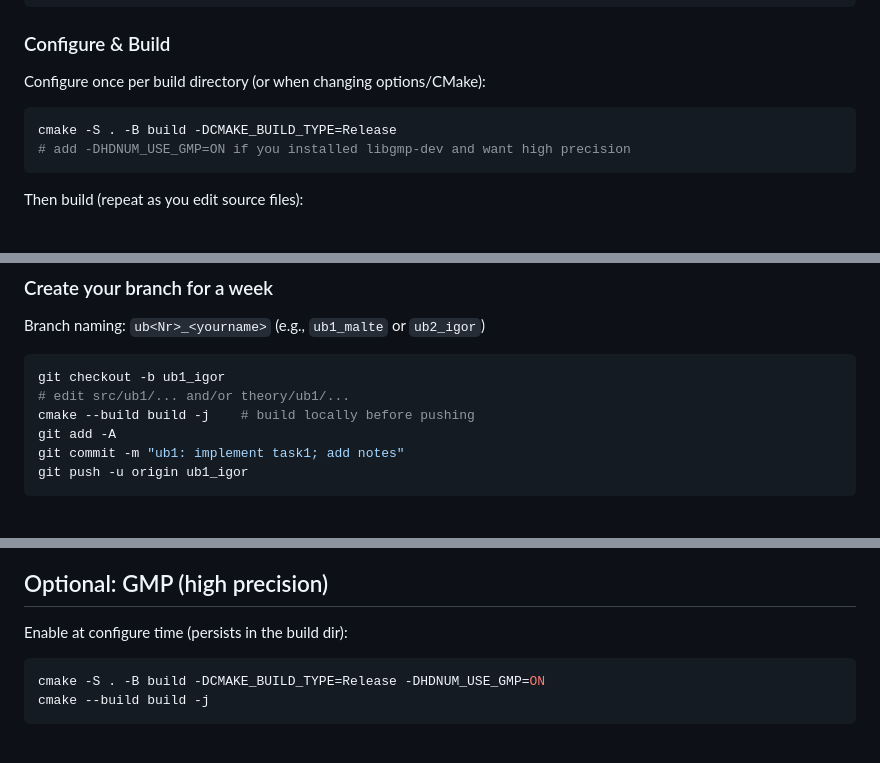
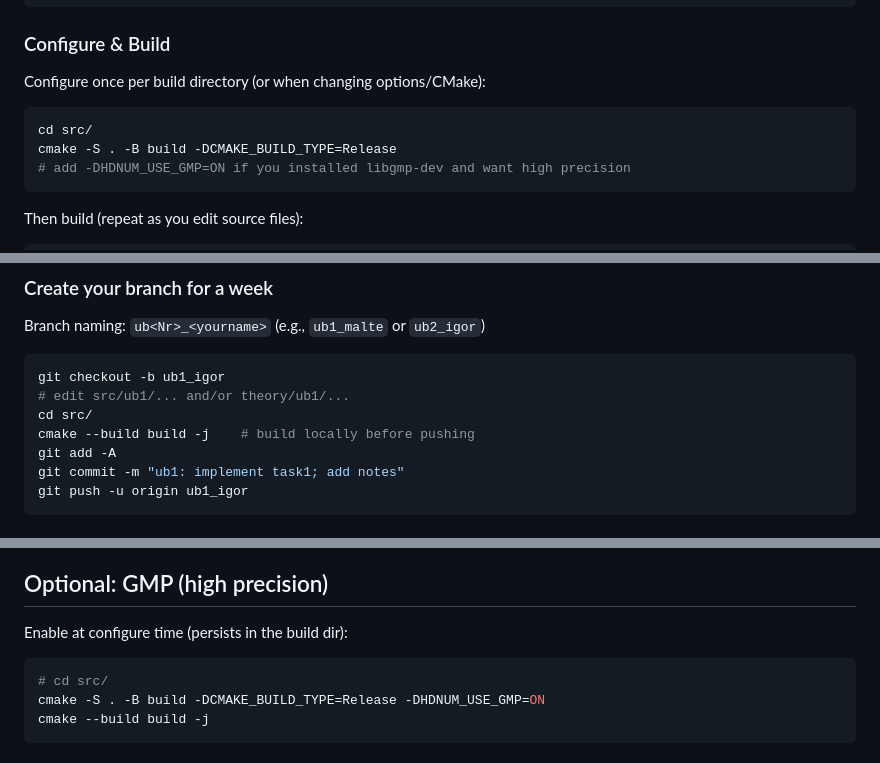
Before and after one commit to igor-dimi/num-sol-ws2526, a Markdown page: README.md, 3 parts joined by grey strips. GitHub-like rendering.

````diff
--- a/README.md
+++ b/README.md
@@ -55,6 +55,7 @@ git submodule update --init --recursive
 Configure once per build directory (or when changing options/CMake):
 
 ```bash
+cd src/
 cmake -S . -B build -DCMAKE_BUILD_TYPE=Release
 # add -DHDNUM_USE_GMP=ON if you installed libgmp-dev and want high precision
 ```
@@ -96,6 +97,7 @@ Branch naming: `ub<Nr>_<yourname>` (e.g., `ub1_malte` or `ub2_igor`)
 ```bash
 git checkout -b ub1_igor
 # edit src/ub1/... and/or theory/ub1/...
+cd src/
 cmake --build build -j    # build locally before pushing
 git add -A
 git commit -m "ub1: implement task1; add notes"
@@ -151,6 +153,7 @@ git rebase origin/main
 Enable at configure time (persists in the build dir):
 
 ```bash
+# cd src/
 cmake -S . -B build -DCMAKE_BUILD_TYPE=Release -DHDNUM_USE_GMP=ON
 cmake --build build -j
 ```
````
